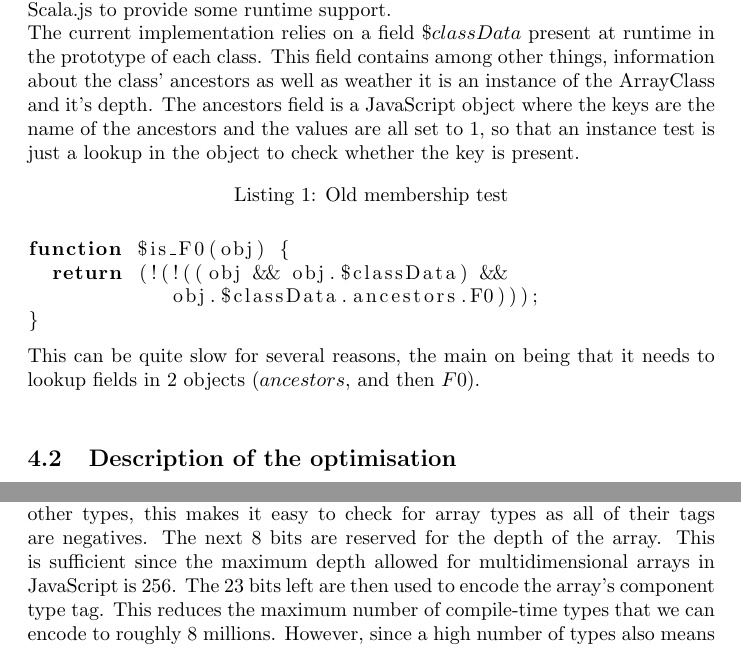
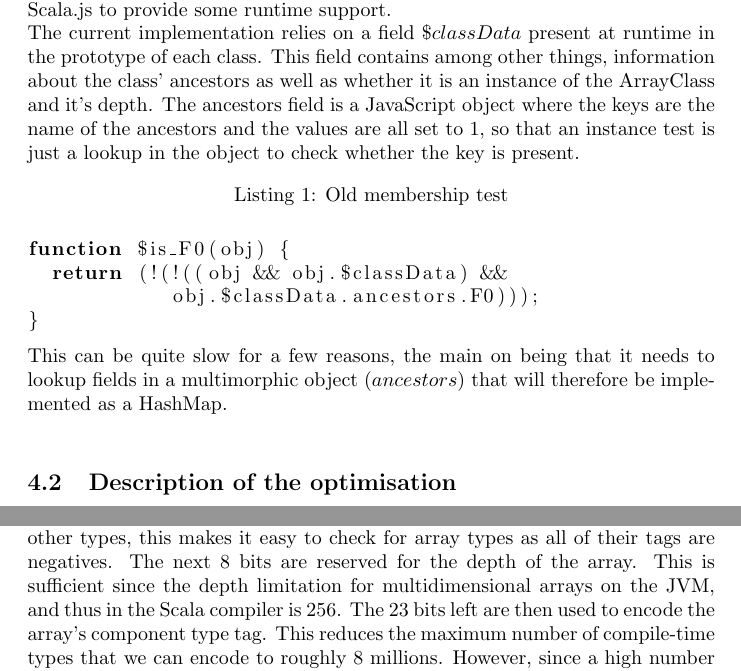
Before and after one commit to SebsLittleHelpers/project-report, a LaTeX document (src/main.tex, which reads src/instanceOf.tex): two parts of pages 3 and 5 of 13, joined at a grey line, cut so that both start at the same text. Compiled offline with pdfLaTeX.

Commit message:
Fixes mistakes

```diff
--- a/src/instanceOf.tex
+++ b/src/instanceOf.tex
@@ -8,7 +8,7 @@ Scala's $isInstanceOf[T]$ method, therefore forcing Scala.js to provide some
 runtime support. \\
 The current implementation relies on a field $\$classData$ present at
 runtime in the prototype of each class. This field contains among other things,
-information about the class' ancestors as well as weather it is an instance of
+information about the class' ancestors as well as whether it is an instance of
 the ArrayClass and it's depth. The ancestors field is a JavaScript object where
 the keys are the name of the ancestors and the values are all set to $1$, so
 that an instance test is just a lookup in the object to check whether the key
@@ -23,8 +23,9 @@ function $is_F0(obj) {
 }
 
 \end{lstlisting}
-This can be quite slow for several reasons, the main on being that it needs to
-lookup fields in 2 objects ($ancestors$, and then $F0$).\\
+This can be quite slow for a few reasons, the main on being that it needs to
+lookup fields in a multimorphic object ($ancestors$) that will therefore
+be implemented as a HashMap.\\
 
 \subsection{Description of the optimisation}
 To improve the efficiency of the membership test, we assign a unique numerical
@@ -100,12 +101,13 @@ extend our previous implementation to accommodate array types by the following
 encoding of the $\$tagData$ field: The first bit is reserved to discriminate
 array types from other types, this makes it easy to check for array types as
 all of their tags are negatives. The next 8 bits are reserved for the depth of
-the array. This is sufficient since the maximum depth allowed for
-multidimensional arrays in JavaScript is 256. The 23 bits left are then
-used to encode the array's component type tag. This reduces the maximum number
-of compile-time types that we can encode to roughly 8 millions. However, since
-a high number of types also means a very large JavaScript program, reaching
-this limit is very unlikely before the program reaches a problematic size.
+the array. This is sufficient since the depth limitation for
+multidimensional arrays on the JVM, and thus in the Scala compiler is 256. The
+23 bits left are then used to encode the array's component type tag. This
+reduces the maximum number of compile-time types that we can encode to roughly
+8 millions. However, since a high number of types also means a very large
+JavaScript program, reaching this limit is very unlikely before the program
+reaches a problematic size.
 
 \subsubsection{Dynamic membership tests}
 Because the transformation presented above will not work for dynamic membership
```
